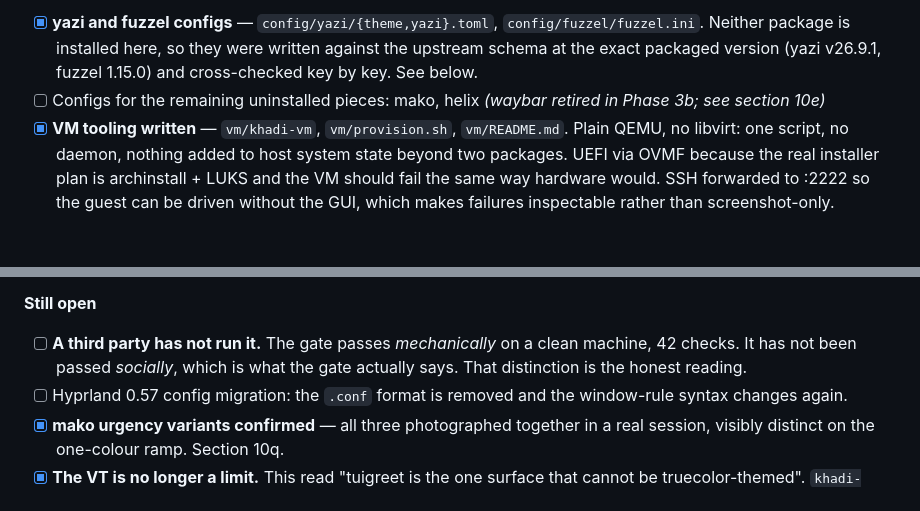
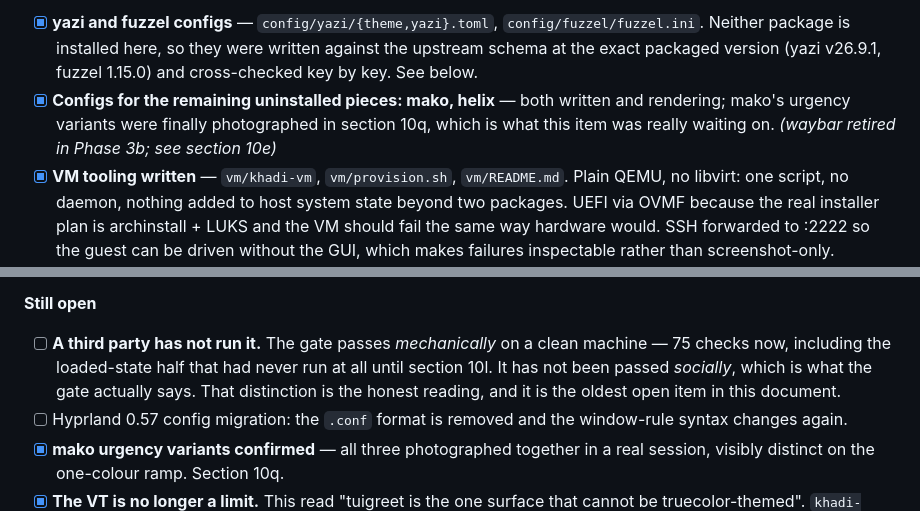
Before and after one commit to jhayonline/khadi-linux, a Markdown page: PLAN.md, 2 parts joined by grey strips. Rendered like a GitHub page; blank space fills up the shorter version.

Commit message:
docs: two plan items were out of date
"Configs for the remaining uninstalled pieces: mako, helix" -- both exist and
render; what the item was really waiting on was mako's urgency variants, which
section 10q photographed.

The third-party item still stands, and it is now the oldest open item in the
document, but it was quoting 42 gate checks. It is 75, including the
loaded-state half that had never run at all.

```diff
--- a/PLAN.md
+++ b/PLAN.md
@@ -732,7 +732,9 @@ desktop.**
       `config/fuzzel/fuzzel.ini`. Neither package is installed here, so they
       were written against the upstream schema at the exact packaged version
       (yazi v26.9.1, fuzzel 1.15.0) and cross-checked key by key. See below.
-- [ ] Configs for the remaining uninstalled pieces: mako, helix
+- [x] **Configs for the remaining uninstalled pieces: mako, helix** — both
+      written and rendering; mako's urgency variants were finally photographed
+      in section 10q, which is what this item was really waiting on.
       *(waybar retired in Phase 3b; see section 10e)*
 - [x] **VM tooling written** — `vm/khadi-vm`, `vm/provision.sh`,
       `vm/README.md`. Plain QEMU, no libvirt: one script, no daemon, nothing
@@ -761,8 +763,10 @@ desktop.**
 **Still open**
 
 - [ ] **A third party has not run it.** The gate passes *mechanically* on a
-      clean machine, 42 checks. It has not been passed *socially*, which is
-      what the gate actually says. That distinction is the honest reading.
+      clean machine — 75 checks now, including the loaded-state half that had
+      never run at all until section 10l. It has not been passed *socially*,
+      which is what the gate actually says. That distinction is the honest
+      reading, and it is the oldest open item in this document.
 - [ ] Hyprland 0.57 config migration: the `.conf` format is removed and the
       window-rule syntax changes again.
 - [x] **mako urgency variants confirmed** — all three photographed together in
```
